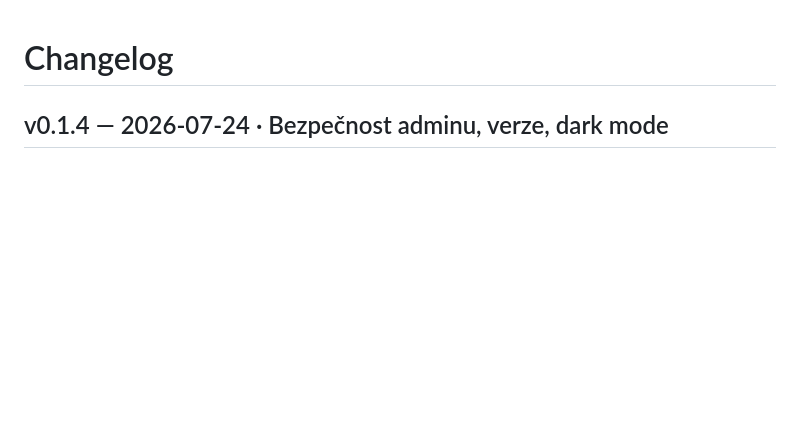
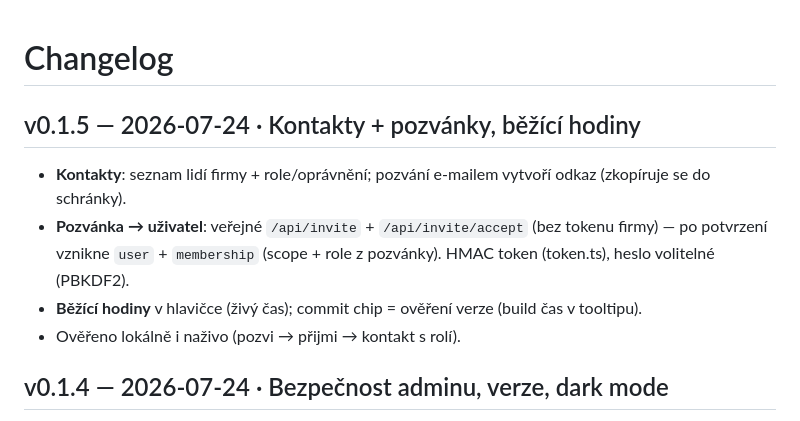
Before and after one commit to Anamax443/helpdesk, a Markdown page: CHANGELOG.md, the part around the change. Rendered like a GitHub page; blank space fills up the shorter version.

Commit message:
docs: Kontakty + pozvanky + hodiny (CHANGELOG v0.1.5, HANDOFF)

```diff
--- a/CHANGELOG.md
+++ b/CHANGELOG.md
@@ -1,4 +1,10 @@
 # Changelog
+
+## v0.1.5 — 2026-07-24 · Kontakty + pozvánky, běžící hodiny
+- **Kontakty**: seznam lidí firmy + role/oprávnění; pozvání e-mailem vytvoří odkaz (zkopíruje se do schránky).
+- **Pozvánka → uživatel**: veřejné `/api/invite` + `/api/invite/accept` (bez tokenu firmy) — po potvrzení vznikne `user` + `membership` (scope + role z pozvánky). HMAC token (token.ts), heslo volitelné (PBKDF2).
+- **Běžící hodiny** v hlavičce (živý čas); commit chip = ověření verze (build čas v tooltipu).
+- Ověřeno lokálně i naživo (pozvi → přijmi → kontakt s rolí).
 
 ## v0.1.4 — 2026-07-24 · Bezpečnost adminu, verze, dark mode
 - Admin (provider) token **neexpiruje** (backend vynucuje null); regenerace vlastního = **bezešvá výměna session**; blok revokace sebe sama.
```
Also changed, not shown: HANDOFF.md (+1 -0 lines).
